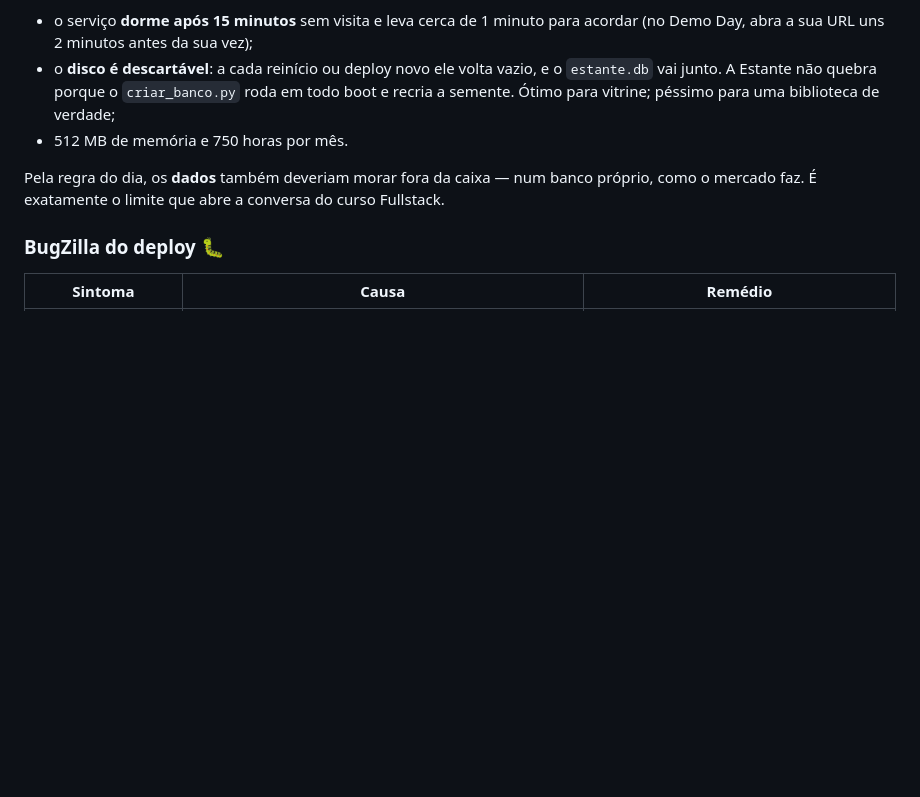
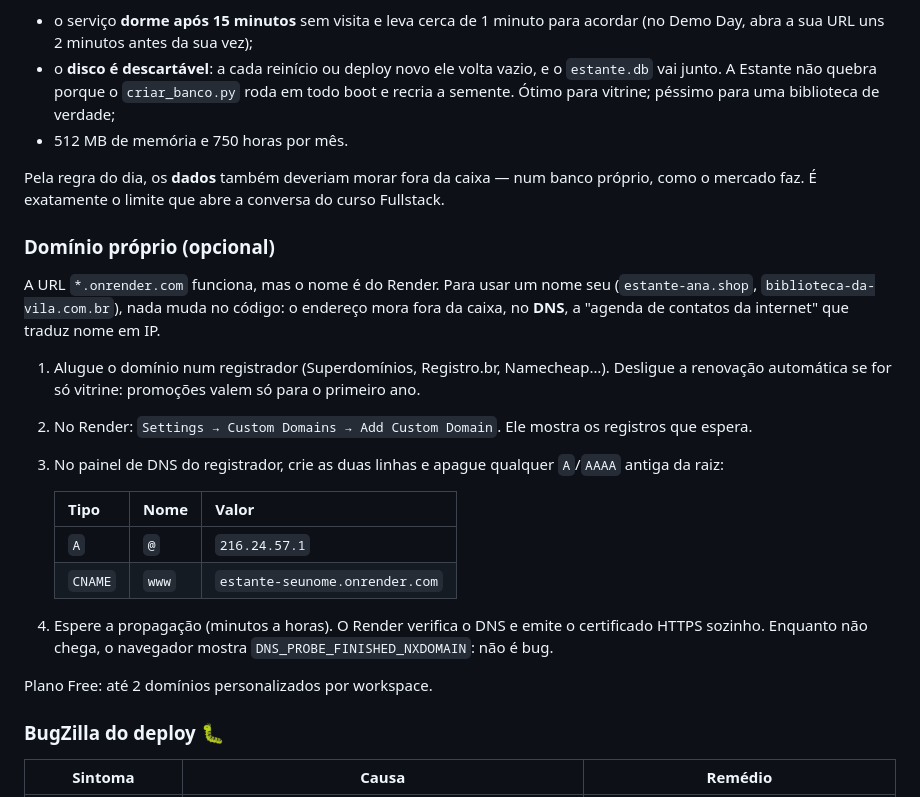
Before and after one commit to kelsonvictr/sistema-estante-pyweb, a Markdown page: README.md, the part around the change. Rendered like a GitHub page; blank space fills up the shorter version.

Commit message:
README: domínio próprio e DNS no Render
Co-Authored-By: Claude Fable 5.1 <noreply@anthropic.com>

```diff
--- a/README.md
+++ b/README.md
@@ -329,6 +329,27 @@ No plano Free do Render:
 Pela regra do dia, os **dados** também deveriam morar fora da caixa — num banco próprio, como
 o mercado faz. É exatamente o limite que abre a conversa do curso Fullstack.
 
+### Domínio próprio (opcional)
+
+A URL `*.onrender.com` funciona, mas o nome é do Render. Para usar um nome seu
+(`estante-ana.shop`, `biblioteca-da-vila.com.br`), nada muda no código: o endereço mora
+fora da caixa, no **DNS**, a "agenda de contatos da internet" que traduz nome em IP.
+
+1. Alugue o domínio num registrador (Superdomínios, Registro.br, Namecheap…). Desligue a
+   renovação automática se for só vitrine: promoções valem só para o primeiro ano.
+2. No Render: `Settings → Custom Domains → Add Custom Domain`. Ele mostra os registros que espera.
+3. No painel de DNS do registrador, crie as duas linhas e apague qualquer `A`/`AAAA` antiga da raiz:
+
+   | Tipo | Nome | Valor |
+   |---|---|---|
+   | `A` | `@` | `216.24.57.1` |
+   | `CNAME` | `www` | `estante-seunome.onrender.com` |
+
+4. Espere a propagação (minutos a horas). O Render verifica o DNS e emite o certificado HTTPS
+   sozinho. Enquanto não chega, o navegador mostra `DNS_PROBE_FINISHED_NXDOMAIN`: não é bug.
+
+Plano Free: até 2 domínios personalizados por workspace.
+
 ### BugZilla do deploy 🐛
 
 | Sintoma | Causa | Remédio |
```
